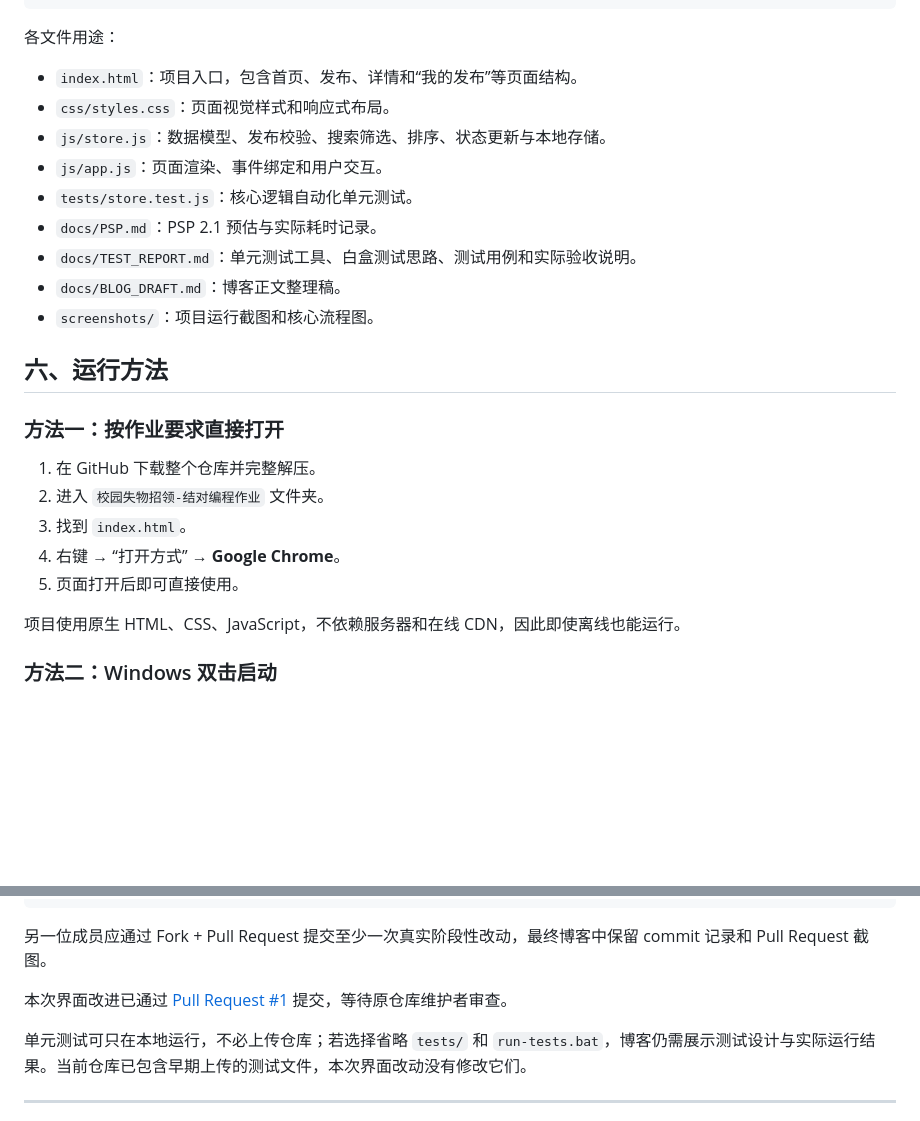
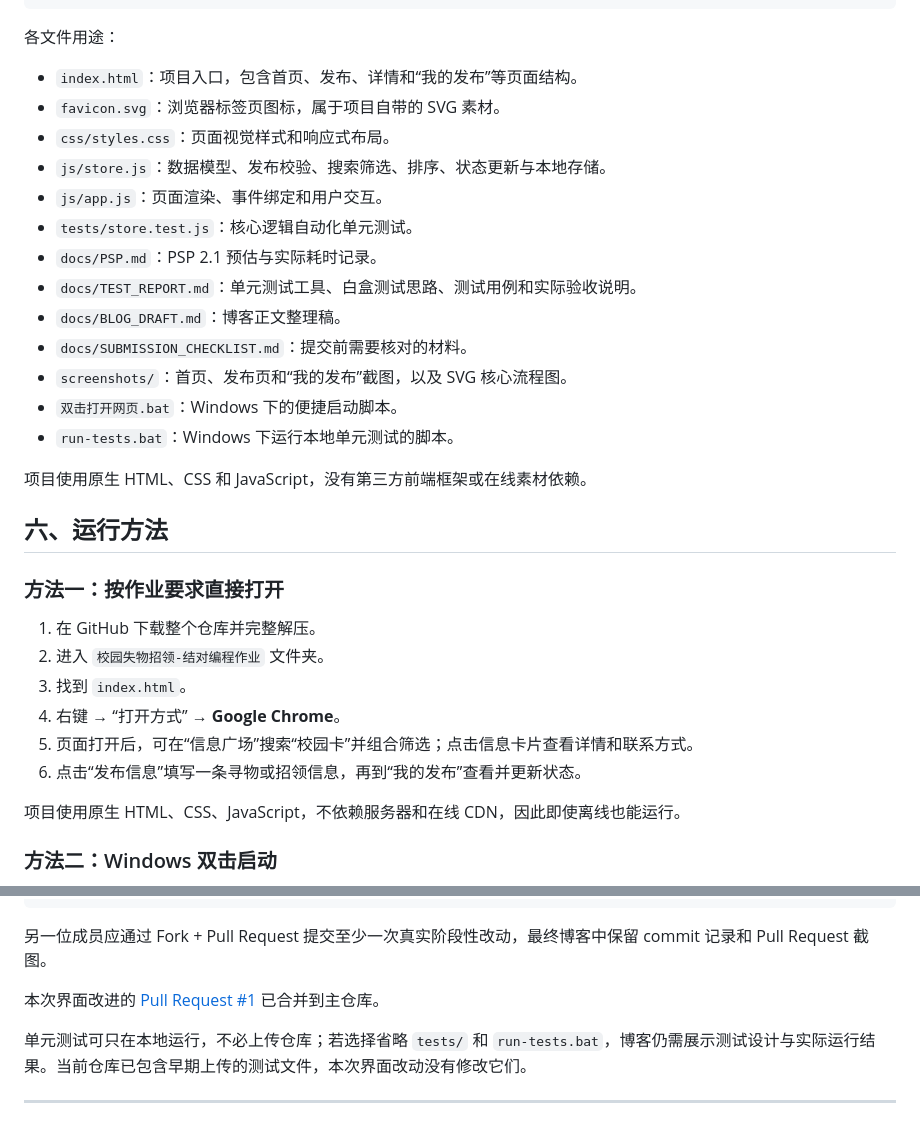
Before and after one commit to Ther-ux/292400336-182400143, a Markdown page: README.md, 2 parts joined by grey strips. Rendered like a GitHub page; blank space fills up the shorter version.

```diff
--- a/README.md
+++ b/README.md
@@ -121,6 +121,7 @@
 各文件用途：
 
 - `index.html`：项目入口，包含首页、发布、详情和“我的发布”等页面结构。
+- `favicon.svg`：浏览器标签页图标，属于项目自带的 SVG 素材。
 - `css/styles.css`：页面视觉样式和响应式布局。
 - `js/store.js`：数据模型、发布校验、搜索筛选、排序、状态更新与本地存储。
 - `js/app.js`：页面渲染、事件绑定和用户交互。
@@ -128,7 +129,12 @@
 - `docs/PSP.md`：PSP 2.1 预估与实际耗时记录。
 - `docs/TEST_REPORT.md`：单元测试工具、白盒测试思路、测试用例和实际验收说明。
 - `docs/BLOG_DRAFT.md`：博客正文整理稿。
-- `screenshots/`：项目运行截图和核心流程图。
+- `docs/SUBMISSION_CHECKLIST.md`：提交前需要核对的材料。
+- `screenshots/`：首页、发布页和“我的发布”截图，以及 SVG 核心流程图。
+- `双击打开网页.bat`：Windows 下的便捷启动脚本。
+- `run-tests.bat`：Windows 下运行本地单元测试的脚本。
+
+项目使用原生 HTML、CSS 和 JavaScript，没有第三方前端框架或在线素材依赖。
 
 ## 六、运行方法
 
@@ -138,7 +144,8 @@
 2. 进入 `校园失物招领-结对编程作业` 文件夹。
 3. 找到 `index.html`。
 4. 右键 → “打开方式” → **Google Chrome**。
-5. 页面打开后即可直接使用。
+5. 页面打开后，可在“信息广场”搜索“校园卡”并组合筛选；点击信息卡片查看详情和联系方式。
+6. 点击“发布信息”填写一条寻物或招领信息，再到“我的发布”查看并更新状态。
 
 项目使用原生 HTML、CSS、JavaScript，不依赖服务器和在线 CDN，因此即使离线也能运行。
 
@@ -293,7 +300,7 @@ docs: 完善 README 和测试说明
 
 另一位成员应通过 Fork + Pull Request 提交至少一次真实阶段性改动，最终博客中保留 commit 记录和 Pull Request 截图。
 
-本次界面改进已通过 [Pull Request #1](https://github.com/endlessmaybe/292400336-182400143/pull/1) 提交，等待原仓库维护者审查。
+本次界面改进的 [Pull Request #1](https://github.com/endlessmaybe/292400336-182400143/pull/1) 已合并到主仓库。
 
 单元测试可只在本地运行，不必上传仓库；若选择省略 `tests/` 和 `run-tests.bat`，博客仍需展示测试设计与实际运行结果。当前仓库已包含早期上传的测试文件，本次界面改动没有修改它们。
 
```
Also changed, not shown: 校园失物招领-结对编程作业/README.md (+1 -1 lines), 校园失物招领-结对编程作业/docs/BLOG_DRAFT.md (+42 -1 lines).
